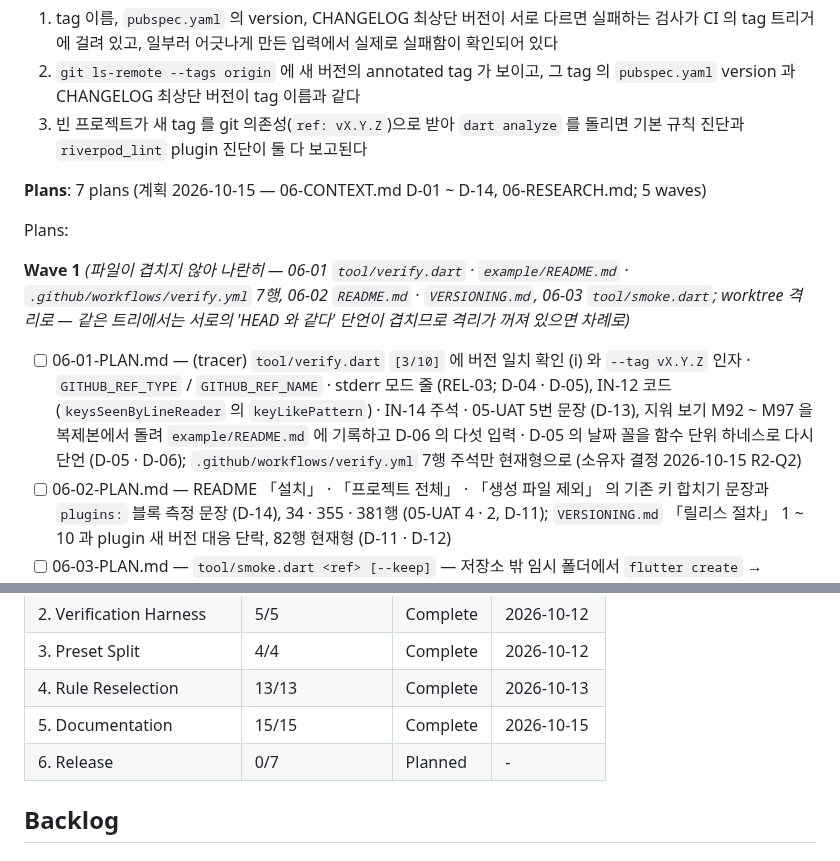
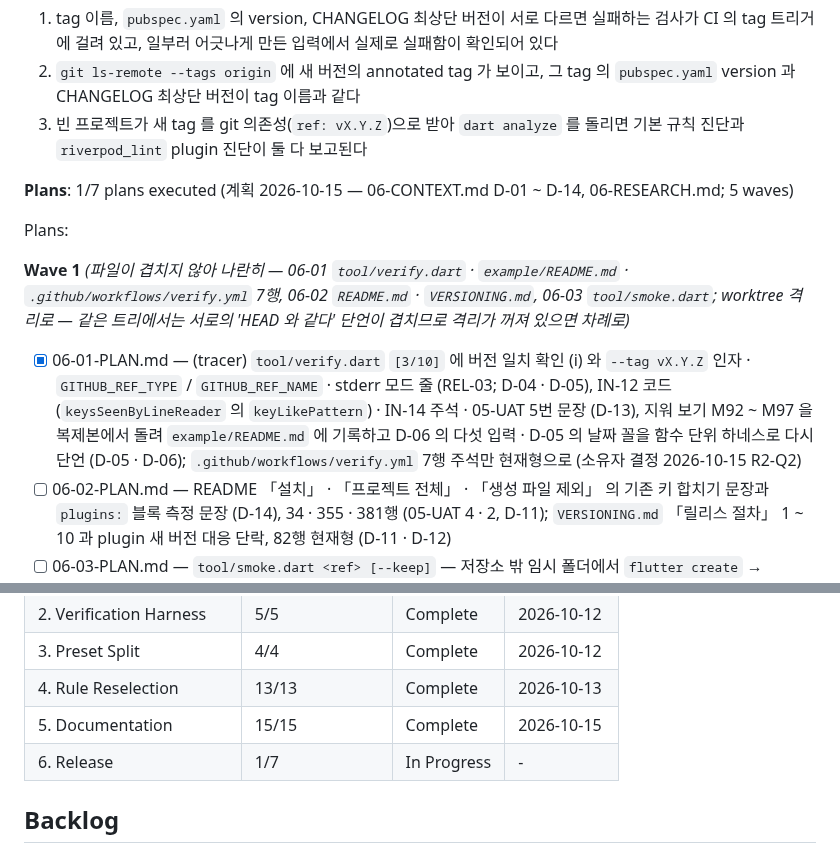
Before and after one commit to woodkill/woody_lints, a Markdown page: .planning/ROADMAP.md, 2 parts joined by grey strips. GitHub-like rendering.

```diff
--- a/.planning/ROADMAP.md
+++ b/.planning/ROADMAP.md
@@ -318,12 +318,12 @@ Plans:
   2. `git ls-remote --tags origin` 에 새 버전의 annotated tag 가 보이고, 그 tag 의 `pubspec.yaml` version 과 CHANGELOG 최상단 버전이 tag 이름과 같다
   3. 빈 프로젝트가 새 tag 를 git 의존성(`ref: vX.Y.Z`)으로 받아 `dart analyze` 를 돌리면 기본 규칙 진단과 `riverpod_lint` plugin 진단이 둘 다 보고된다
 
-**Plans**: 7 plans (계획 2026-10-15 — 06-CONTEXT.md D-01 ~ D-14, 06-RESEARCH.md; 5 waves)
+**Plans**: 1/7 plans executed (계획 2026-10-15 — 06-CONTEXT.md D-01 ~ D-14, 06-RESEARCH.md; 5 waves)
 
 Plans:
 
 **Wave 1** *(파일이 겹치지 않아 나란히 — 06-01 `tool/verify.dart` · `example/README.md` · `.github/workflows/verify.yml` 7행, 06-02 `README.md` · `VERSIONING.md`, 06-03 `tool/smoke.dart`; worktree 격리로 — 같은 트리에서는 서로의 'HEAD 와 같다' 단언이 겹치므로 격리가 꺼져 있으면 차례로)*
-- [ ] 06-01-PLAN.md — (tracer) `tool/verify.dart` `[3/10]` 에 버전 일치 확인 (i) 와 `--tag vX.Y.Z` 인자 · `GITHUB_REF_TYPE` / `GITHUB_REF_NAME` · stderr 모드 줄 (REL-03; D-04 · D-05), IN-12 코드 (`keysSeenByLineReader` 의 `keyLikePattern`) · IN-14 주석 · 05-UAT 5번 문장 (D-13), 지워 보기 M92 ~ M97 을 복제본에서 돌려 `example/README.md` 에 기록하고 D-06 의 다섯 입력 · D-05 의 날짜 꼴을 함수 단위 하네스로 다시 단언 (D-05 · D-06); `.github/workflows/verify.yml` 7행 주석만 현재형으로 (소유자 결정 2026-10-15 R2-Q2)
+- [x] 06-01-PLAN.md — (tracer) `tool/verify.dart` `[3/10]` 에 버전 일치 확인 (i) 와 `--tag vX.Y.Z` 인자 · `GITHUB_REF_TYPE` / `GITHUB_REF_NAME` · stderr 모드 줄 (REL-03; D-04 · D-05), IN-12 코드 (`keysSeenByLineReader` 의 `keyLikePattern`) · IN-14 주석 · 05-UAT 5번 문장 (D-13), 지워 보기 M92 ~ M97 을 복제본에서 돌려 `example/README.md` 에 기록하고 D-06 의 다섯 입력 · D-05 의 날짜 꼴을 함수 단위 하네스로 다시 단언 (D-05 · D-06); `.github/workflows/verify.yml` 7행 주석만 현재형으로 (소유자 결정 2026-10-15 R2-Q2)
 - [ ] 06-02-PLAN.md — README 「설치」 · 「프로젝트 전체」 · 「생성 파일 제외」 의 기존 키 합치기 문장과 `plugins:` 블록 측정 문장 (D-14), 34 · 355 · 381행 (05-UAT 4 · 2, D-11); `VERSIONING.md` 「릴리스 절차」 1 ~ 10 과 plugin 새 버전 대응 단락, 82행 현재형 (D-11 · D-12)
 - [ ] 06-03-PLAN.md — `tool/smoke.dart <ref> [--keep]` — 저장소 밖 임시 폴더에서 `flutter create` → README 대로 → 새 `PUB_CACHE` 로 받기 → 두 주소로 `dart analyze` → D-09 (2) · (3) 판정; 하위 명령은 고정 SDK 의 `bin/flutter` · dart 로만(저장소 밖 임시 폴더); origin 의 커밋 `2336ba0` 으로 통과 실행, 실패 방향 셋 — 없는 ref · annotated tag `v1.3.0` (tag 경로를 tag push 전에) · 앞선 브랜치 이름 (REL-04; D-08 · D-09 · D-10)
 
@@ -375,7 +375,7 @@ Phases execute in numeric order: 1 → 2 → 3 → 4 → 5 → 6
 | 3. Preset Split | 4/4 | Complete    | 2026-10-12 |
 | 4. Rule Reselection | 13/13 | Complete    | 2026-10-13 |
 | 5. Documentation | 15/15 | Complete    | 2026-10-15 |
-| 6. Release | 0/7 | Planned | - |
+| 6. Release | 1/7 | In Progress | - |
 
 ## Backlog
 
```
Also changed, not shown: .planning/STATE.md (+16 -13 lines), 1 other file.
